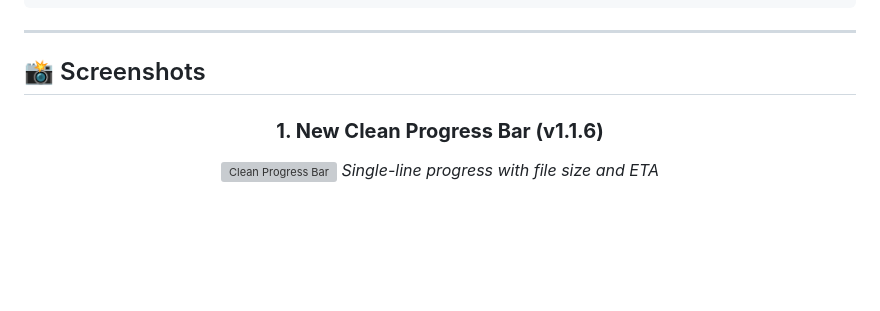
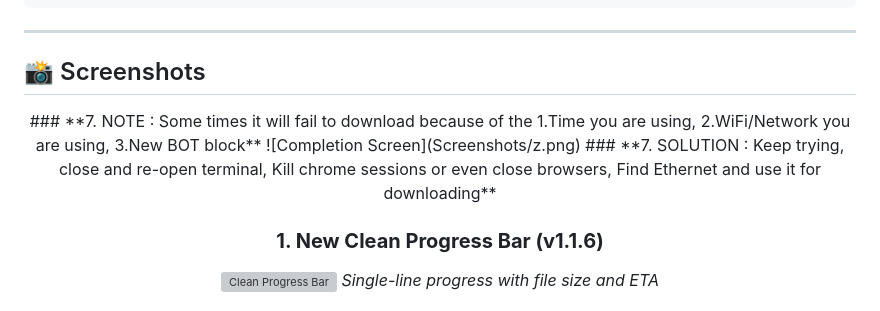
Before and after one commit to johnboscocjt/Youtube-Downloader-For-UbuntuTerminal, a Markdown page: README.md, the part around one of its changes. Drawn GitHub-style; blank space fills up the shorter version; grey boxes are pictures that could not be loaded.

Commit message:
Update README with download notes and version info
Added notes and solutions for download issues in README.

```diff
--- a/README.md
+++ b/README.md
@@ -161,6 +161,11 @@ YutubuDownload --version
 ## 📸 Screenshots
 
 <div align="center">
+### **7. NOTE : Some times it will fail to download because of the 1.Time you are using, 2.WiFi/Network you are using, 3.New BOT block**
+![Completion Screen](Screenshots/z.png)
+### **7. SOLUTION : Keep trying, close and re-open terminal, Kill chrome sessions or even close browsers, Find Ethernet and use it for downloading**
+
+<br />
 
 ### **1. New Clean Progress Bar (v1.1.6)**
 ![Clean Progress Bar](Screenshots/progress_v1.1.6.png)
```
Also changed, not shown: other parts of README.md (+1 -1 lines).
